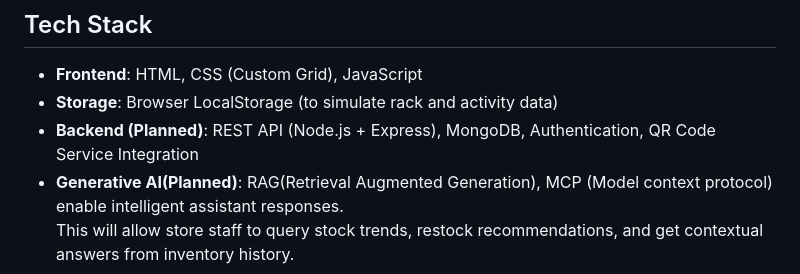
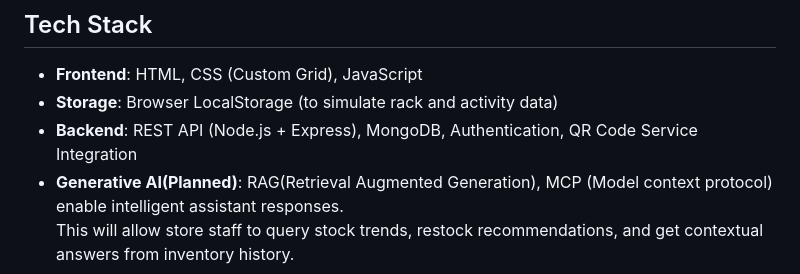
Before and after one commit to DevWidSiddxx/Sparkathon_siddh, a Markdown page: README.md, the part around the change. Drawn GitHub-style.

```diff
--- a/README.md
+++ b/README.md
@@ -34,7 +34,7 @@ This not only **reduces operational friction** but also **enhances customer sati
 
 - **Frontend**: HTML, CSS (Custom Grid), JavaScript
 - **Storage**: Browser LocalStorage (to simulate rack and activity data)
-- **Backend (Planned)**: REST API (Node.js + Express), MongoDB, Authentication, QR Code Service Integration
+- **Backend**: REST API (Node.js + Express), MongoDB, Authentication, QR Code Service Integration
 - **Generative AI(Planned)**: RAG(Retrieval Augmented Generation), MCP (Model context protocol)  enable intelligent assistant responses.
   This will allow store staff to query stock trends, restock recommendations, and get contextual answers from inventory history.
 
```
